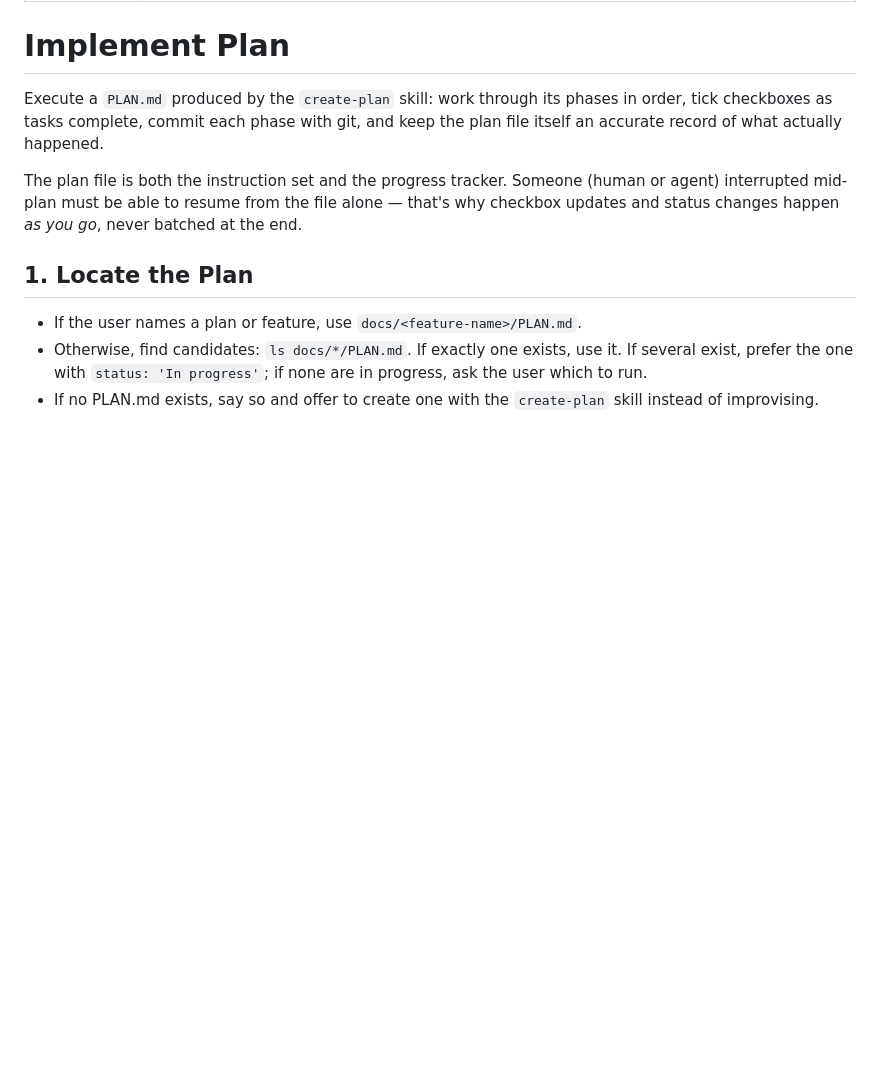
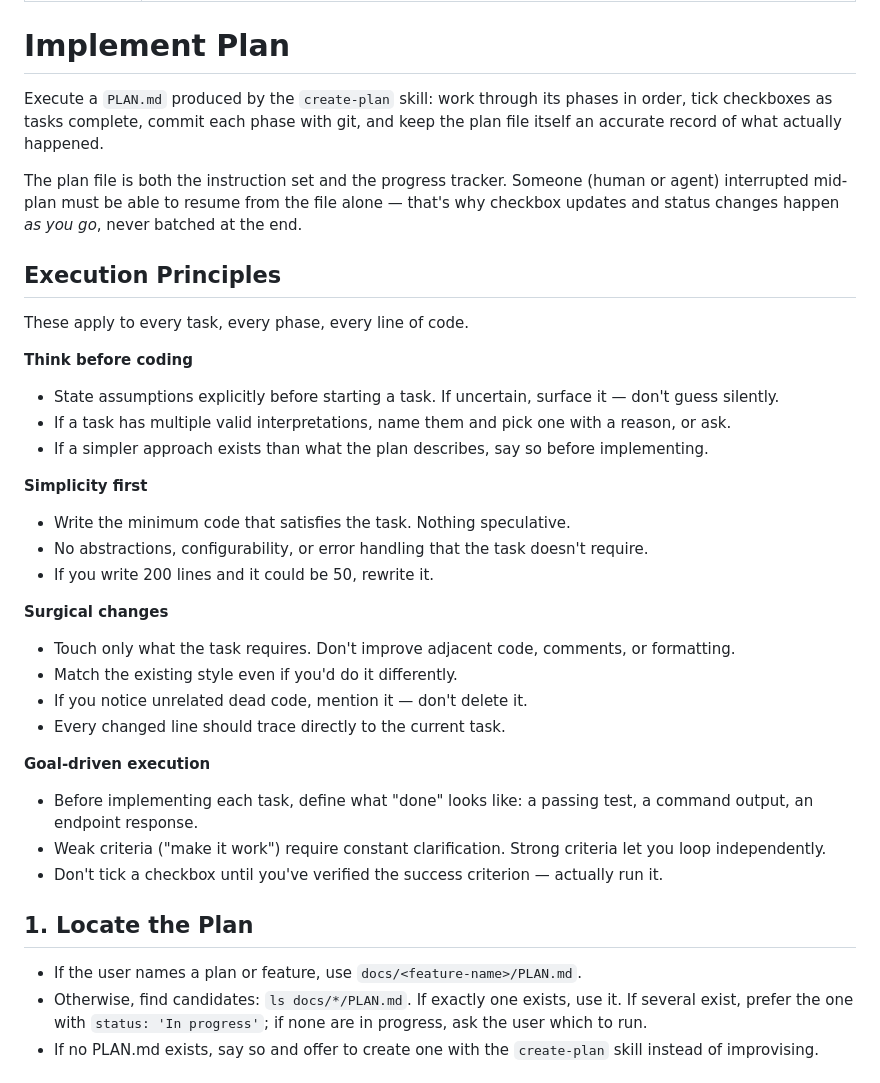
Before and after one commit to amjadjibon/skills, a Markdown page: skills/implement-plan/SKILL.md, the part around the change. Rendered like a GitHub page; blank space fills up the shorter version.

Commit message:
feat: add Karpathy execution principles to implement-plan skill

```diff
--- a/skills/implement-plan/SKILL.md
+++ b/skills/implement-plan/SKILL.md
@@ -8,6 +8,31 @@ description: Execute an implementation plan from a docs/<feature-name>/PLAN.md f
 Execute a `PLAN.md` produced by the `create-plan` skill: work through its phases in order, tick checkboxes as tasks complete, commit each phase with git, and keep the plan file itself an accurate record of what actually happened.
 
 The plan file is both the instruction set and the progress tracker. Someone (human or agent) interrupted mid-plan must be able to resume from the file alone — that's why checkbox updates and status changes happen *as you go*, never batched at the end.
+
+## Execution Principles
+
+These apply to every task, every phase, every line of code.
+
+**Think before coding**
+- State assumptions explicitly before starting a task. If uncertain, surface it — don't guess silently.
+- If a task has multiple valid interpretations, name them and pick one with a reason, or ask.
+- If a simpler approach exists than what the plan describes, say so before implementing.
+
+**Simplicity first**
+- Write the minimum code that satisfies the task. Nothing speculative.
+- No abstractions, configurability, or error handling that the task doesn't require.
+- If you write 200 lines and it could be 50, rewrite it.
+
+**Surgical changes**
+- Touch only what the task requires. Don't improve adjacent code, comments, or formatting.
+- Match the existing style even if you'd do it differently.
+- If you notice unrelated dead code, mention it — don't delete it.
+- Every changed line should trace directly to the current task.
+
+**Goal-driven execution**
+- Before implementing each task, define what "done" looks like: a passing test, a command output, an endpoint response.
+- Weak criteria ("make it work") require constant clarification. Strong criteria let you loop independently.
+- Don't tick a checkbox until you've verified the success criterion — actually run it.
 
 ## 1. Locate the Plan
 
```
